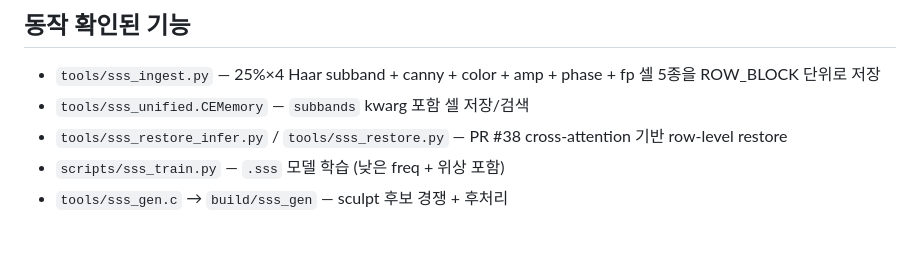
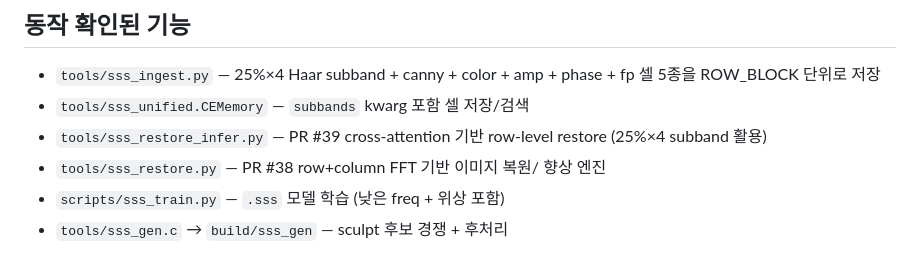
Before and after one commit to sjpupro-lab/sss, a Markdown page: docs/restore_pr39.md, the part around the change. GitHub-like rendering.

Commit message:
docs(restore): split PR #38 (FFT restore) from PR #39 (cross-attention)
sss_restore.py was introduced in PR #38 as row+column FFT image
restoration. sss_restore_infer.py was introduced in PR #39 as the
cross-attention 25%×4 subband restore. The earlier wording grouped
both under "PR #38 cross-attention", which conflated the two features.

https://claude.ai/code/session_011jJkMXD3EmaTqEafcybxby

```diff
--- a/docs/restore_pr39.md
+++ b/docs/restore_pr39.md
@@ -20,8 +20,10 @@
 - `tools/sss_ingest.py` — 25%×4 Haar subband + canny + color + amp +
   phase + fp 셀 5종을 ROW_BLOCK 단위로 저장
 - `tools/sss_unified.CEMemory` — `subbands` kwarg 포함 셀 저장/검색
-- `tools/sss_restore_infer.py` / `tools/sss_restore.py` — PR #38
-  cross-attention 기반 row-level restore
+- `tools/sss_restore_infer.py` — PR #39 cross-attention 기반 row-level
+  restore (25%×4 subband 활용)
+- `tools/sss_restore.py` — PR #38 row+column FFT 기반 이미지 복원/
+  향상 엔진
 - `scripts/sss_train.py` — `.sss` 모델 학습 (낮은 freq + 위상 포함)
 - `tools/sss_gen.c` → `build/sss_gen` — sculpt 후보 경쟁 + 후처리
 
```
